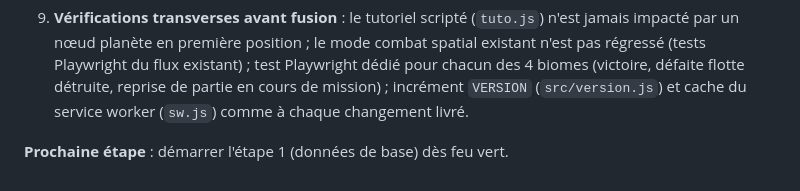
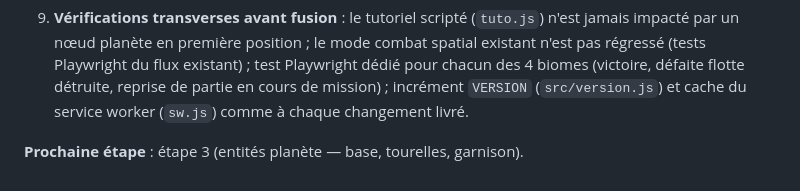
Before and after one commit to supershivas/space-crusader, a Markdown page: ROADMAP.md, the part around one of its changes. GitHub-like rendering.

Commit message:
Coche les étapes 1 et 2 dans la roadmap missions planète

```diff
--- a/ROADMAP.md
+++ b/ROADMAP.md
@@ -159,4 +159,4 @@ passer à la suivante — jamais tout d'un bloc) :
    mission) ; incrément `VERSION` (`src/version.js`) et cache du service
    worker (`sw.js`) comme à chaque changement livré.
 
-**Prochaine étape** : démarrer l'étape 1 (données de base) dès feu vert.
+**Prochaine étape** : étape 3 (entités planète — base, tourelles, garnison).
```
Also changed, not shown: other parts of ROADMAP.md (+2 -2 lines).
